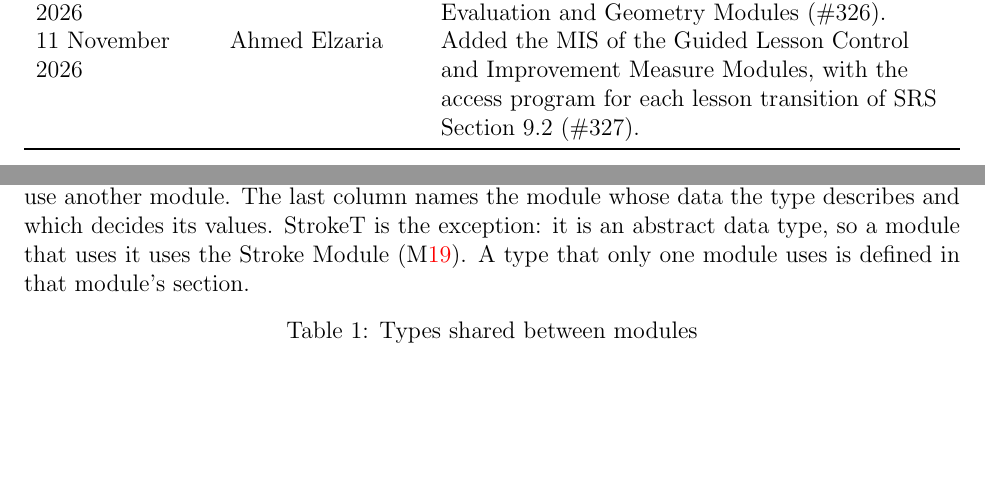
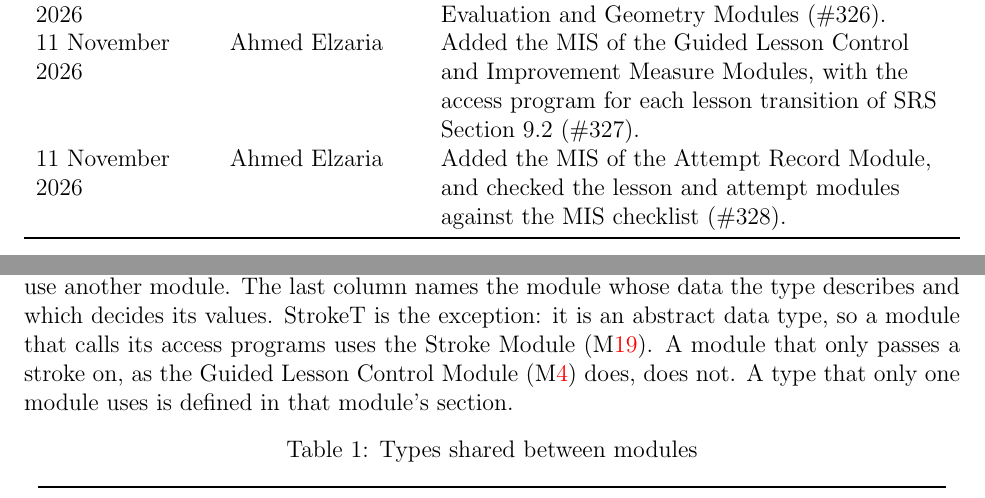
Before and after one commit to AHMEDELZARIA/squigglr, a LaTeX document (docs/Design/SoftDetailedDes/MIS.tex): two parts of pages 2 and 6 of 12, joined at a grey line, cut so that both start at the same text, the shorter picture padded with empty space. Compiled offline with pdfLaTeX; a LaTeX package or settings file that is missing is left out.

Commit message:
docs: add MIS of Attempt Record and check the lesson modules (#328)
Write the interface of M10, give the abstract objects' state its
initial values, keep the pending suggestion's index in M4, and say that
a module that only passes a stroke on does not use the Stroke Module.

```diff
--- a/docs/Design/SoftDetailedDes/MIS.tex
+++ b/docs/Design/SoftDetailedDes/MIS.tex
@@ -84,6 +84,9 @@ Evaluation and Geometry Modules (\#326).\\
 11 November 2026 & Ahmed Elzaria & Added the MIS of the Guided Lesson Control
 and Improvement Measure Modules, with the access program for each lesson
 transition of SRS Section~9.2 (\#327).\\
+11 November 2026 & Ahmed Elzaria & Added the MIS of the Attempt Record Module,
+and checked the lesson and attempt modules against the MIS checklist
+(\#328).\\
 \bottomrule
 \end{tabularx}
 
@@ -192,7 +195,9 @@ more than one module, so that every module uses the same names. They are plain
 data types, so using one does not make a module use another module. The last
 column names the module whose data the type describes and which decides its
 values. StrokeT is the exception: it is an abstract data type, so a module that
-uses it uses the Stroke Module (\mref{mStroke}). A type that only one module
+calls its access programs uses the Stroke Module (\mref{mStroke}). A module
+that only passes a stroke on, as the Guided Lesson Control Module
+(\mref{mLessonControl}) does, does not. A type that only one module
 uses is defined in that module's section.
 
 {\small
```
Also changed, not shown: 4 other files.
